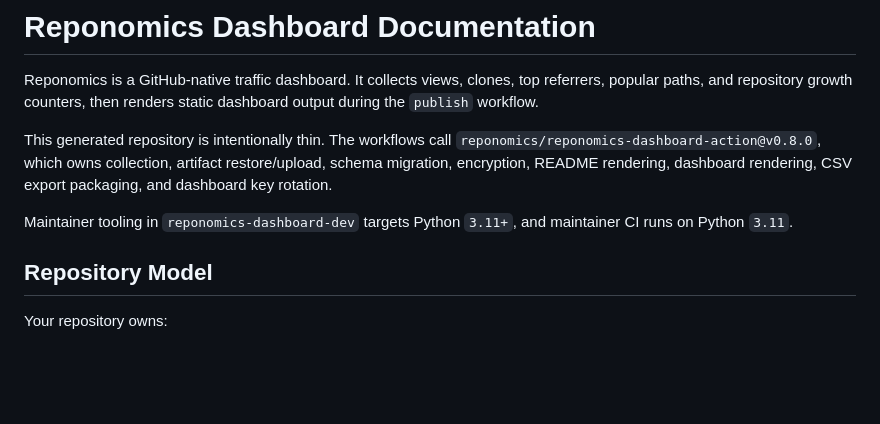
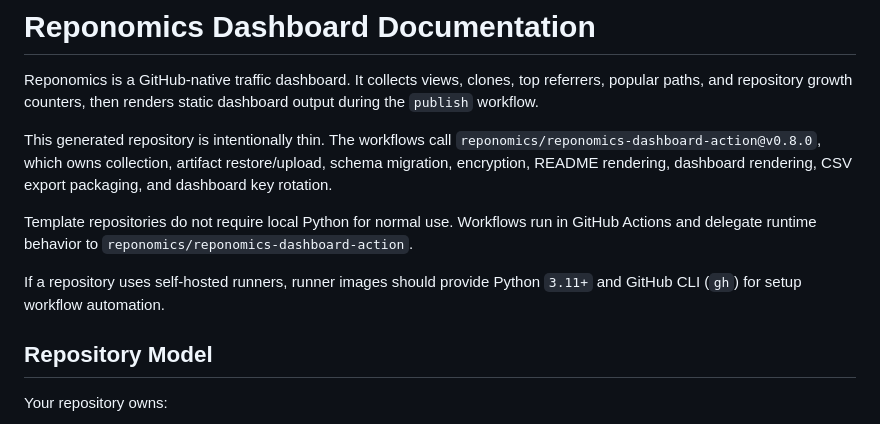
Before and after one commit to reponomics/reponomics-dashboard-dev, a Markdown page: docs/README.md, the part around the change. GitHub-like rendering; blank space fills up the shorter version.

```diff
--- a/docs/README.md
+++ b/docs/README.md
@@ -9,8 +9,12 @@ This generated repository is intentionally thin. The workflows call
 artifact restore/upload, schema migration, encryption, README rendering,
 dashboard rendering, CSV export packaging, and dashboard key rotation.
 
-Maintainer tooling in `reponomics-dashboard-dev` targets Python `3.11+`, and
-maintainer CI runs on Python `3.11`.
+Template repositories do not require local Python for normal use. Workflows run
+in GitHub Actions and delegate runtime behavior to
+`reponomics/reponomics-dashboard-action`.
+
+If a repository uses self-hosted runners, runner images should provide Python
+`3.11+` and GitHub CLI (`gh`) for setup workflow automation.
 
 ## Repository Model
 
```
Also changed, not shown: README.md (+10 -2 lines).
